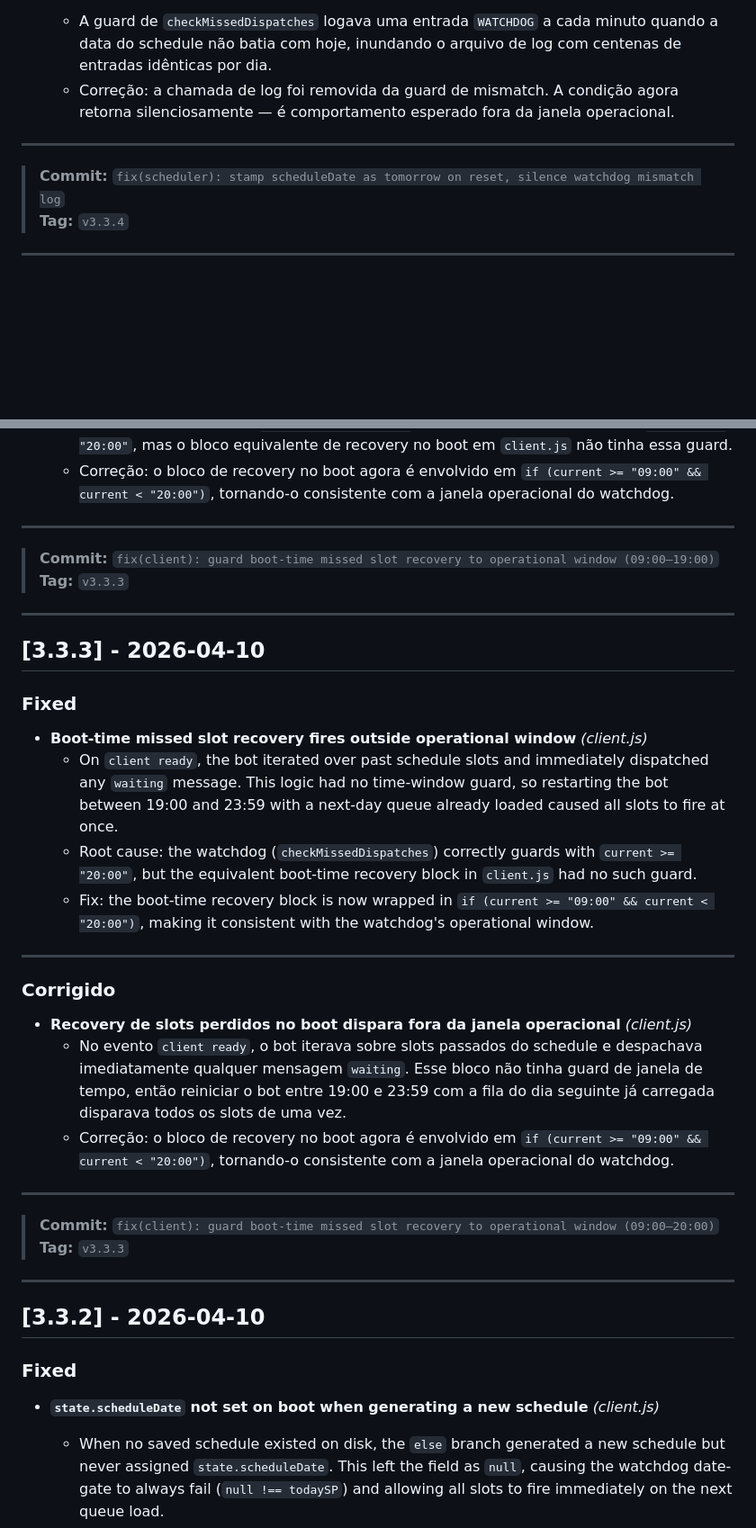
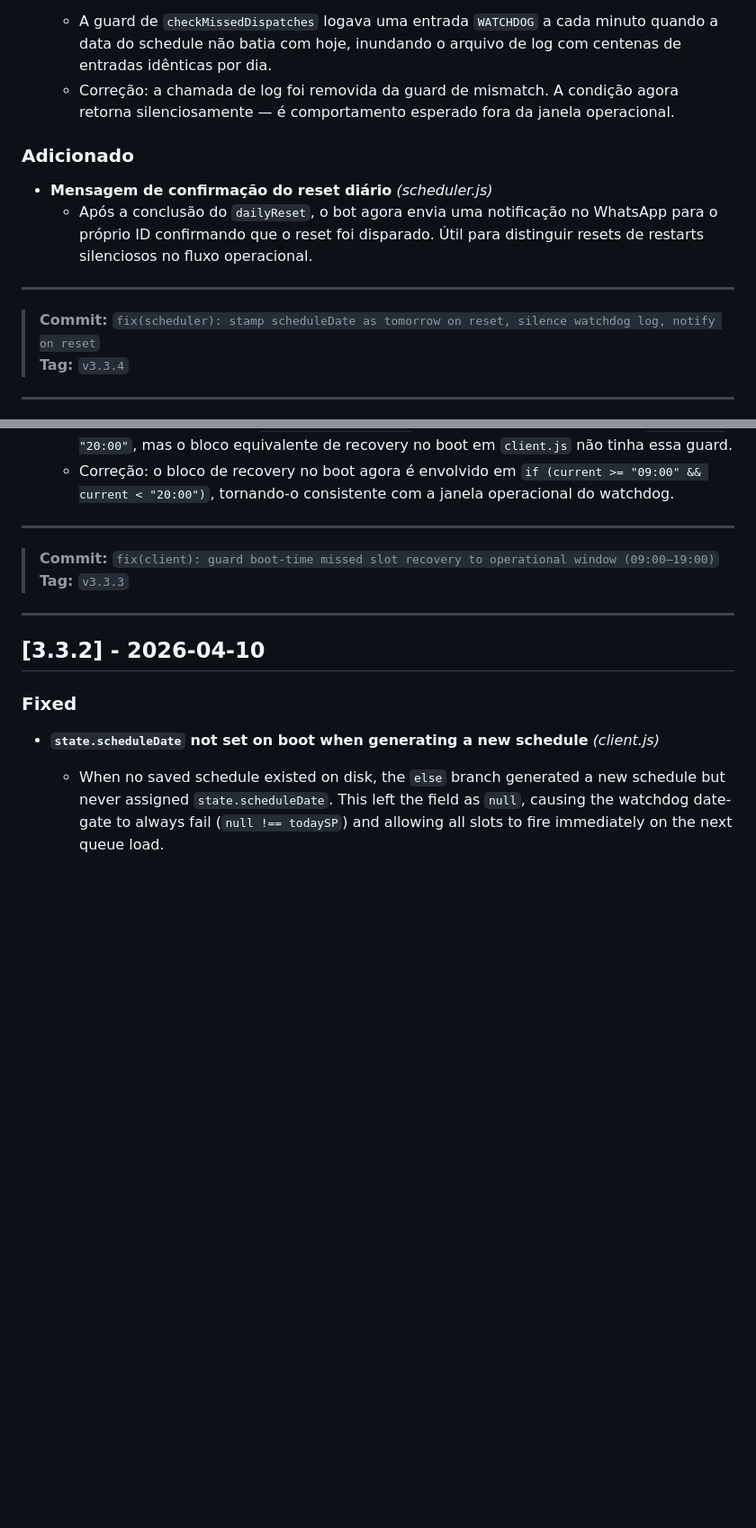
Before and after one commit to PedroCrqs/wpp-scheduler, a Markdown page: CHANGELOG.md, 2 parts joined by grey strips. Shown at 90% size. GitHub-like rendering; blank space fills up the shorter version.

Commit message:
docs(changelog): docs for v3.3.4

```diff
--- a/CHANGELOG.md
+++ b/CHANGELOG.md
@@ -38,9 +43,14 @@ Baseado em [Keep a Changelog](https://keepachangelog.com/en/1.0.0/).
   - A guard de `checkMissedDispatches` logava uma entrada `WATCHDOG` a cada minuto quando a data do schedule não batia com hoje, inundando o arquivo de log com centenas de entradas idênticas por dia.
   - Correção: a chamada de log foi removida da guard de mismatch. A condição agora retorna silenciosamente — é comportamento esperado fora da janela operacional.
 
+### Adicionado
+
+- **Mensagem de confirmação do reset diário** _(scheduler.js)_
+  - Após a conclusão do `dailyReset`, o bot agora envia uma notificação no WhatsApp para o próprio ID confirmando que o reset foi disparado. Útil para distinguir resets de restarts silenciosos no fluxo operacional.
+
 ---
 
-> **Commit:** `fix(scheduler): stamp scheduleDate as tomorrow on reset, silence watchdog mismatch log`
+> **Commit:** `fix(scheduler): stamp scheduleDate as tomorrow on reset, silence watchdog log, notify on reset`
 > **Tag:** `v3.3.4`
 
 ---
@@ -64,30 +76,6 @@ Baseado em [Keep a Changelog](https://keepachangelog.com/en/1.0.0/).
 ---
 
 > **Commit:** `fix(client): guard boot-time missed slot recovery to operational window (09:00–19:00)`
-> **Tag:** `v3.3.3`
-
----
-
-## [3.3.3] - 2026-04-10
-
-### Fixed
-
-- **Boot-time missed slot recovery fires outside operational window** _(client.js)_
-  - On `client ready`, the bot iterated over past schedule slots and immediately dispatched any `waiting` message. This logic had no time-window guard, so restarting the bot between 19:00 and 23:59 with a next-day queue already loaded caused all slots to fire at once.
-  - Root cause: the watchdog (`checkMissedDispatches`) correctly guards with `current >= "20:00"`, but the equivalent boot-time recovery block in `client.js` had no such guard.
-  - Fix: the boot-time recovery block is now wrapped in `if (current >= "09:00" && current < "20:00")`, making it consistent with the watchdog's operational window.
-
----
-
-### Corrigido
-
-- **Recovery de slots perdidos no boot dispara fora da janela operacional** _(client.js)_
-  - No evento `client ready`, o bot iterava sobre slots passados do schedule e despachava imediatamente qualquer mensagem `waiting`. Esse bloco não tinha guard de janela de tempo, então reiniciar o bot entre 19:00 e 23:59 com a fila do dia seguinte já carregada disparava todos os slots de uma vez.
-  - Correção: o bloco de recovery no boot agora é envolvido em `if (current >= "09:00" && current < "20:00")`, tornando-o consistente com a janela operacional do watchdog.
-
----
-
-> **Commit:** `fix(client): guard boot-time missed slot recovery to operational window (09:00–20:00)`
 > **Tag:** `v3.3.3`
 
 ---
```
Also changed, not shown: other parts of CHANGELOG.md (+7 -0 lines).
